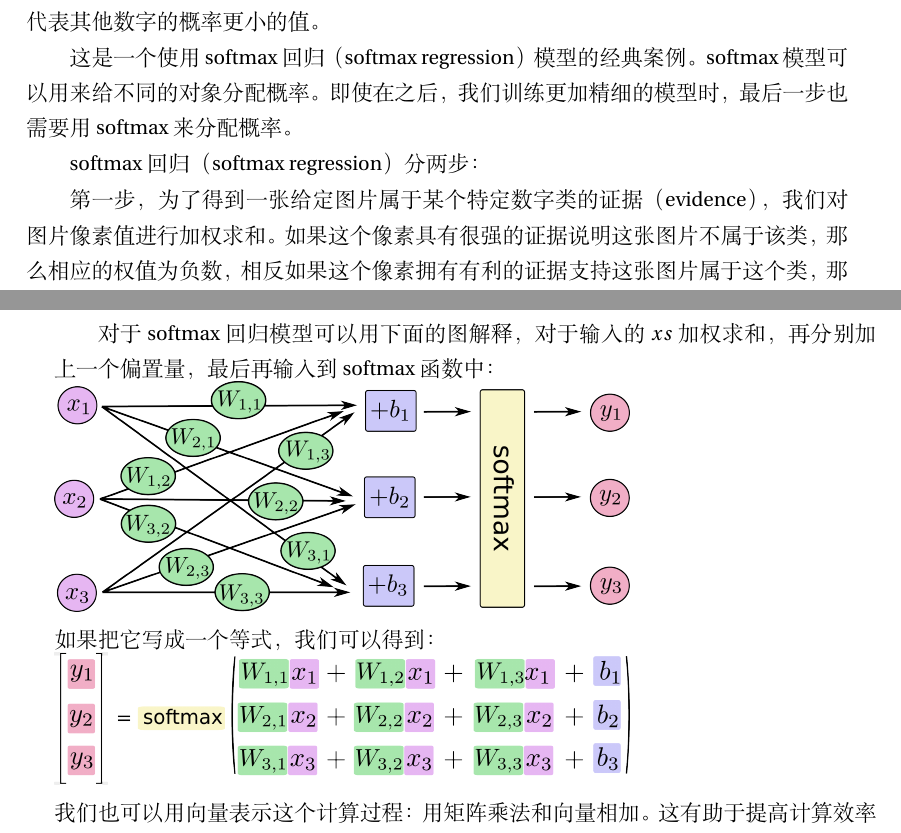
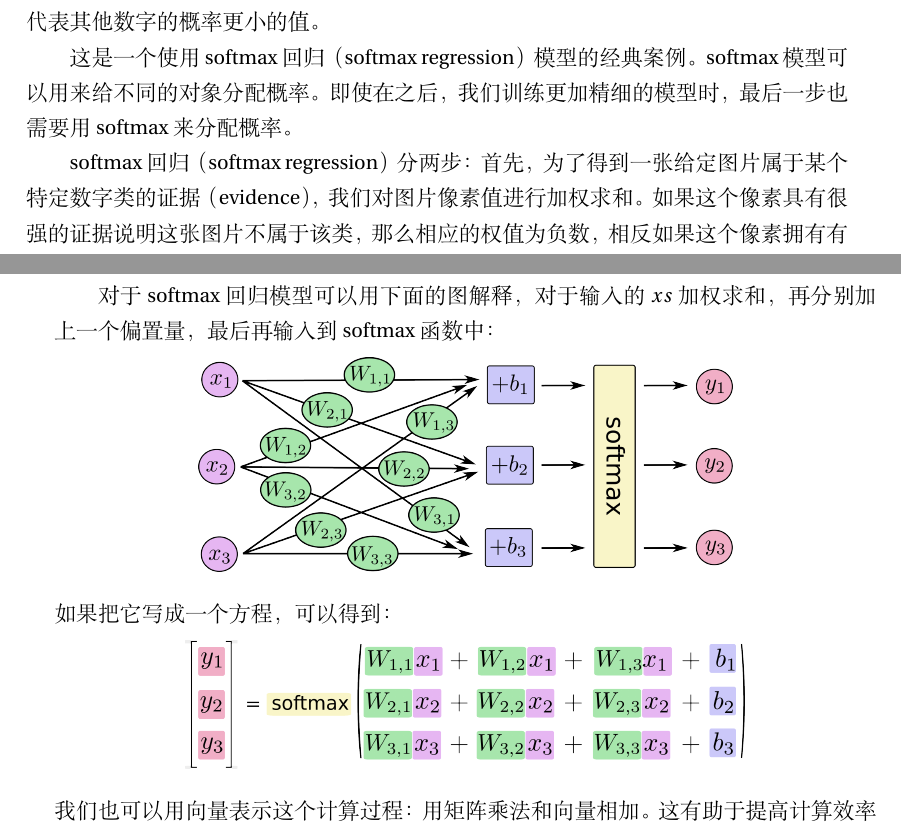
Before and after one commit to jikexueyuanwiki/tensorflow-zh, a LaTeX document (tex/tensorflow_manual_cn.tex): two parts of pages 6 and 7 of 15, joined at a grey line, cut so that both start at the same text. Compiled offline with XeLaTeX.

Commit message:
inor update

```diff
--- a/tex/tensorflow_manual_cn.tex
+++ b/tex/tensorflow_manual_cn.tex
@@ -6,7 +6,7 @@
 \documentclass[a4paper,11pt,twoside]{ctexart}
 
 \usepackage{geometry}
-\geometry{left=3.5cm, right=3cm, top=3.cm, bottom=3cm}
+\geometry{left=3.5cm, right=3cm, top=3cm, bottom=3cm}
 %控制页眉页脚页码
 \pagestyle{headings}
 %罗马字符页码
@@ -144,8 +152,6 @@ mnist = input_data.read_data_sets("MNIST_data/", one_hot=True)
 
 这是一个使用softmax回归（softmax regression）模型的经典案例。softmax模型可以用来给不同的对象分配概率。即使在之后，我们训练更加精细的模型时，最后一步也需要用softmax来分配概率。
 
-softmax回归（softmax regression）分两步：
-
-第一步，为了得到一张给定图片属于某个特定数字类的证据（evidence），我们对图片像素值进行加权求和。如果这个像素具有很强的证据说明这张图片不属于该类，那么相应的权值为负数，相反如果这个像素拥有有利的证据支持这张图片属于这个类，那么权值是正数。
+softmax回归（softmax regression）分两步：首先，为了得到一张给定图片属于某个特定数字类的证据（evidence），我们对图片像素值进行加权求和。如果这个像素具有很强的证据说明这张图片不属于该类，那么相应的权值为负数，相反如果这个像素拥有有利的证据支持这张图片属于这个类，那么权值是正数。
 下面的图片显示了一个模型学习到的图片上每个像素对于特定数字类的权值。红色代表负数权值，蓝色代表正数权值。
 
@@ -172,10 +180,13 @@ softmax(x)_i = \frac{exp(x_i)}{\sum_j{exp(x_j)}}
 \end{equation}\\
 但是更多的时候把softmax模型函数定义为前一种形式：把输入值当成幂指数求值，再正则化这些结果值。这个幂运算表示，更大的证据对应更大的假设模型（hypothesis）里面的乘数权重值。反之，拥有更少的证据意味着在假设模型里面拥有更小的乘数系数。假设模型里的权值不可以是0值或者负值。Softmax然后会正则化这些权重值，使它们的总和等于1，以此构造一个有效的概率分布。（更多的关于Softmax函数的信息，可以参考Michael Nieslen的书里面的这个部分，其中有关于softmax的可交互式的可视化解释。）
 
-对于softmax回归模型可以用下面的图解释，对于输入的$xs$ 加权求和，再分别加上一个偏置量，最后再输入到softmax函数中：\\
-\includegraphics[width=.7\textwidth]{../SOURCE/images/softmax-regression-scalargraph.png}\\
-如果把它写成一个等式，我们可以得到：\\
-\includegraphics[width=.7\textwidth]{../SOURCE/images/softmax-regression-scalarequation.png}\\
-我们也可以用向量表示这个计算过程：用矩阵乘法和向量相加。这有助于提高计算效率（也是一种更有效的思考方式）。\\
-\includegraphics[width=.7\textwidth]{../SOURCE/images/softmax-regression-vectorequation.png}\\
-更进一步，可以写成更加紧凑的方式：\\
+对于softmax回归模型可以用下面的图解释，对于输入的$xs$ 加权求和，再分别加上一个偏置量，最后再输入到softmax函数中：
+\begin{center}
+\includegraphics[width=.65\textwidth]{../SOURCE/images/softmax-regression-scalargraph.png}}
+\end{center}
+如果把它写成一个方程，可以得到：
+\begin{center}
+\includegraphics[width=.68\textwidth]{../SOURCE/images/softmax-regression-scalarequation.png}
+\end{center}
+我们也可以用向量表示这个计算过程：用矩阵乘法和向量相加。这有助于提高计算效率（也是一种更有效的思考方式）。
+\begin{center}
```
Also changed, not shown: tex/tensorflow_manual_cn.pdf, tex/tensorflow_manual_cn.tex (23 more changed lines).
